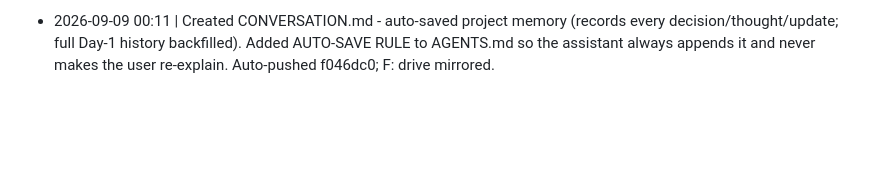
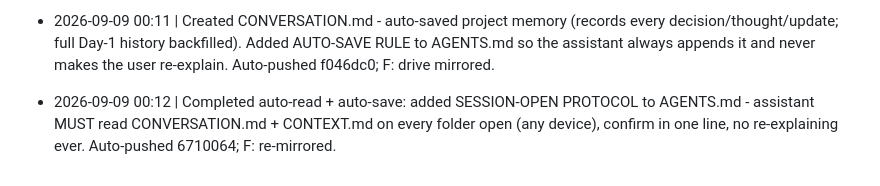
Before and after one commit to EternalFlames131/ReJivan, a Markdown page: CHANGELOG.md, the part around the change. Rendered like a GitHub page; blank space fills up the shorter version.

```diff
--- a/CHANGELOG.md
+++ b/CHANGELOG.md
@@ -8,3 +8,4 @@
 - 2026-09-09 00:02 | Hardened auto-push so it can NEVER touch other GitHub repos: post-commit hook now checks this folder's git origin == EternalFlames131/SanjivanAI before pushing (else SAFETY skip, verified with a test repo: commit succeeded, nothing pushed, 0 remotes). setup.ps1 + AGENTS/README/CONTEXT updated with safety notes. Global git config confirmed untouched. Latest commit auto-pushed; F: drive re-mirrored.
 - 2026-09-09 00:06 | Made setup fully AUTOMATIC - user never types a command: opencode now auto-runs tools/setup.ps1 at every session start when the per-PC marker tools\.setup-done-<PC>.txt is missing (AGENTS.md rule). setup.ps1 made hands-free (auto-installs via winget, no prompts), tested ALL-GREEN on this PC (Python 3.12.10, pypdf 6.16.1, Edge, Git, gh authed, PDF 9 pages OK, hook enabled). Auto-pushed c8a3d13; F: drive mirrored.
 - 2026-09-09 00:11 | Created CONVERSATION.md - auto-saved project memory (records every decision/thought/update; full Day-1 history backfilled). Added AUTO-SAVE RULE to AGENTS.md so the assistant always appends it and never makes the user re-explain. Auto-pushed f046dc0; F: drive mirrored.
+- 2026-09-09 00:12 | Completed auto-read + auto-save: added SESSION-OPEN PROTOCOL to AGENTS.md - assistant MUST read CONVERSATION.md + CONTEXT.md on every folder open (any device), confirm in one line, no re-explaining ever. Auto-pushed 6710064; F: re-mirrored.
```
Also changed, not shown: CONVERSATION.md (+8 -0 lines).
